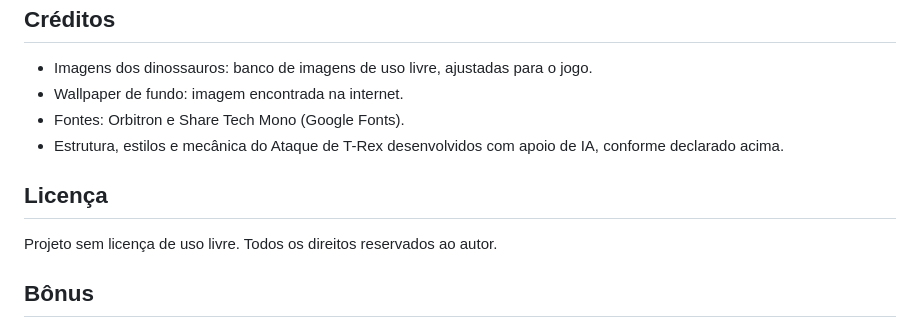
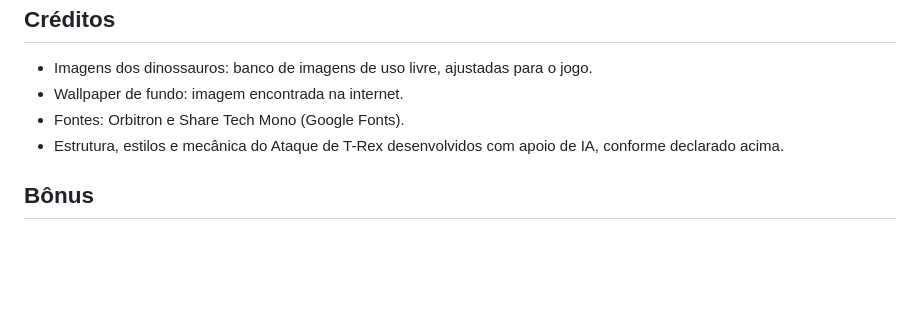
Before and after one commit to gps47/Atividade_9, a Markdown page: README.md, the part around the change. Drawn GitHub-style; blank space fills up the shorter version.

Commit message:
Delete license section from README
Removed license section indicating no free use rights.

```diff
--- a/README.md
+++ b/README.md
@@ -80,10 +80,6 @@ Aprendi a organizar o jogo em estados e funções separadas, a usar `localStorag
 - Fontes: Orbitron e Share Tech Mono (Google Fonts).
 - Estrutura, estilos e mecânica do Ataque de T-Rex desenvolvidos com apoio de IA, conforme declarado acima.
 
-## Licença
-
-Projeto sem licença de uso livre. Todos os direitos reservados ao autor.
-
 ## Bônus
 
 1. Mecânica original: Ataque de T-Rex (ver "Meu Diferencial").
```
